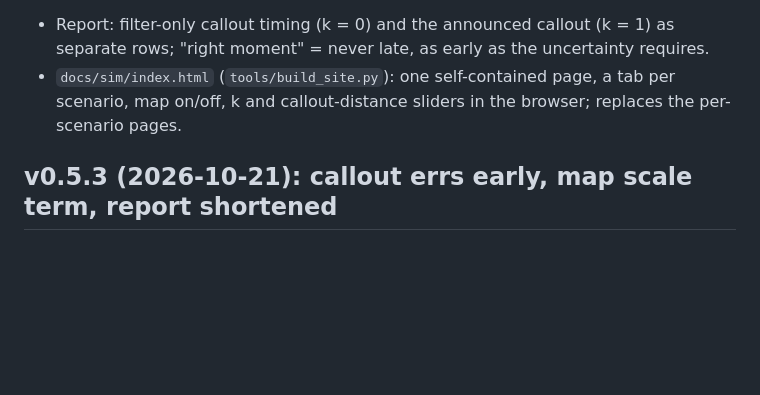
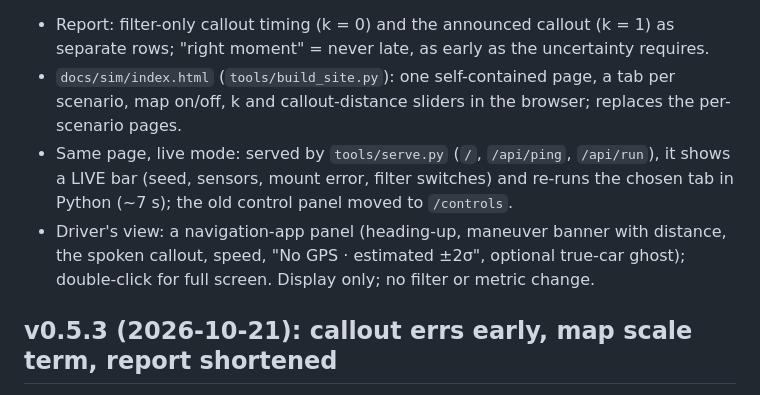
Before and after one commit to alpermutlu2/Tunnel-navigation, a Markdown page: CHANGELOG.md, the part around the change. GitHub-like rendering; blank space fills up the shorter version.

```diff
--- a/CHANGELOG.md
+++ b/CHANGELOG.md
@@ -17,6 +17,12 @@ Design decisions and their reasons live in `DESIGN.md` (decision log, section 12
   "right moment" = never late, as early as the uncertainty requires.
 - `docs/sim/index.html` (`tools/build_site.py`): one self-contained page, a tab per scenario,
   map on/off, k and callout-distance sliders in the browser; replaces the per-scenario pages.
+- Same page, live mode: served by `tools/serve.py` (`/`, `/api/ping`, `/api/run`), it shows a LIVE
+  bar (seed, sensors, mount error, filter switches) and re-runs the chosen tab in Python (~7 s);
+  the old control panel moved to `/controls`.
+- Driver's view: a navigation-app panel (heading-up, maneuver banner with distance, the spoken
+  callout, speed, "No GPS · estimated ±2σ", optional true-car ghost); double-click for full screen.
+  Display only; no filter or metric change.
 
 ## v0.5.3 (2026-10-21): callout errs early, map scale term, report shortened
 
```
Also changed, not shown: README.md (+21 -13 lines), docs/media/sim_live_driver_view.png (added), 4 other files.
